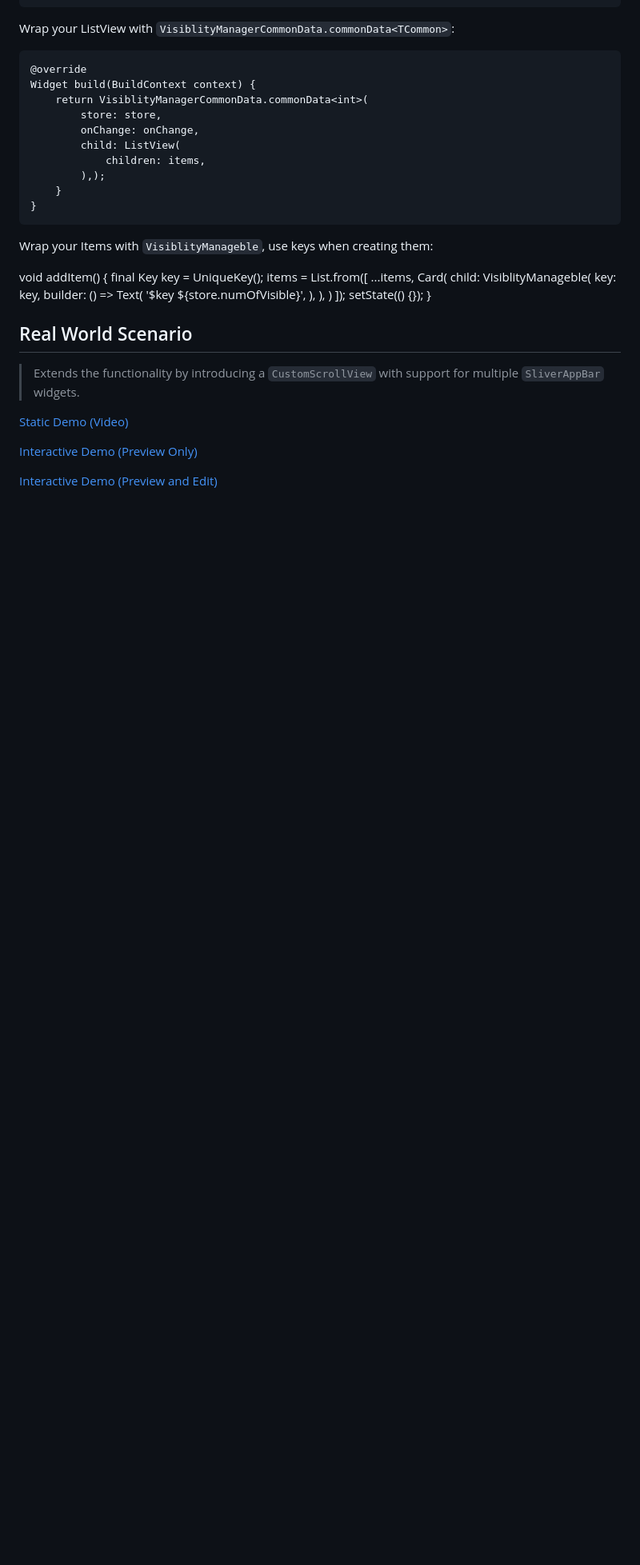
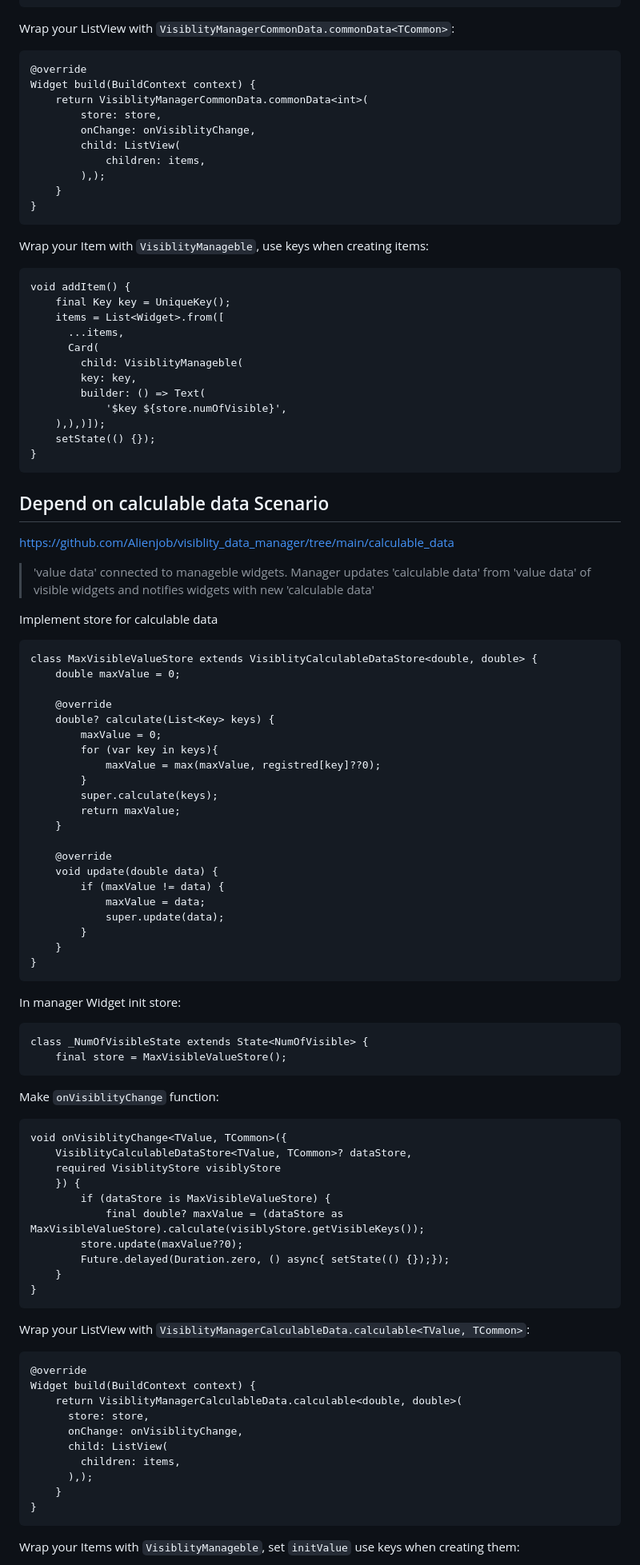
Before and after one commit to Alienjob/visiblity_data_manager, a Markdown page: visiblity_data_manager/README.md, the part around one of its changes. Shown at 80% size. GitHub-like rendering; blank space fills up the shorter version.

```diff
--- a/visiblity_data_manager/README.md
+++ b/visiblity_data_manager/README.md
@@ -124,47 +129,88 @@ Wrap your ListView with `VisiblityManagerCommonData.commonData<TCommon>`:
     Widget build(BuildContext context) {
         return VisiblityManagerCommonData.commonData<int>(
             store: store,
-            onChange: onChange,
+            onChange: onVisiblityChange,
             child: ListView(
                 children: items,
             ),);
         }
     }
 
-Wrap your Items with `VisiblityManageble`, use keys when creating them:
+Wrap your Item with `VisiblityManageble`, use keys when creating items:
 
-  void addItem() {
-    final Key key = UniqueKey();
-    items = List<Widget>.from([
-      ...items,
-      Card(
-        child: VisiblityManageble(
-          key: key,
-          builder: () => Text(
-            '$key ${store.numOfVisible}',
-          ),
-        ),
-      )
-    ]);
-    setState(() {});
-  }
+    void addItem() {
+        final Key key = UniqueKey();
+        items = List<Widget>.from([
+          ...items,
+          Card(
+            child: VisiblityManageble(
+            key: key,
+            builder: () => Text(
+                '$key ${store.numOfVisible}',
+        ),),)]);
+        setState(() {});
+    }
 
-## Real World Scenario
+## Depend on calculable data Scenario
 
+https://github.com/Alienjob/visiblity_data_manager/tree/main/calculable_data
 
+> 'value data' connected to manageble widgets. Manager updates 'calculable data' from 'value data' of visible widgets and notifies widgets with new 'calculable data'
 
-> Extends the functionality by introducing a `CustomScrollView` with support for multiple `SliverAppBar` widgets.
+Implement store for calculable data
 
+    class MaxVisibleValueStore extends VisiblityCalculableDataStore<double, double> {
+        double maxValue = 0;
 
+        @override
+        double? calculate(List<Key> keys) {
+            maxValue = 0;
+            for (var key in keys){
+                maxValue = max(maxValue, registred[key]??0);
+            }
+            super.calculate(keys);
+            return maxValue;
+        }
 
-[Static Demo (Video)](./widget_visibility_checker/doc/3.webm)
+        @override
+        void update(double data) {
+            if (maxValue != data) {
+                maxValue = data;
+                super.update(data);
+            }
+        }
+    }
 
+In manager Widget init store:
 
+    class _NumOfVisibleState extends State<NumOfVisible> {
+        final store = MaxVisibleValueStore();
 
-[Interactive Demo (Preview Only)](https://z91e06f291f0.zapp.page)
+Make `onVisiblityChange` function:
 
+    void onVisiblityChange<TValue, TCommon>({
+        VisiblityCalculableDataStore<TValue, TCommon>? dataStore,
+        required VisiblityStore visiblyStore
+        }) {
+            if (dataStore is MaxVisibleValueStore) {
+                final double? maxValue = (dataStore as MaxVisibleValueStore).calculate(visiblyStore.getVisibleKeys());
+            store.update(maxValue??0);
+            Future.delayed(Duration.zero, () async{ setState(() {});});
+        }
+    }
 
+Wrap your ListView with `VisiblityManagerCalculableData.calculable<TValue, TCommon>`:
 
-[Interactive Demo (Preview and Edit)](https://zapp.run/edit/flutter-z91e06f291f0)
+    @override
+    Widget build(BuildContext context) {
+        return VisiblityManagerCalculableData.calculable<double, double>(
+          store: store,
+          onChange: onVisiblityChange,
+          child: ListView(
+            children: items,
+          ),);
+        }
+    }
 
+Wrap your Items with `VisiblityManageble`, set `initValue` use keys when creating them:
 
```
Also changed, not shown: other parts of visiblity_data_manager/README.md (+20 -9 lines).
